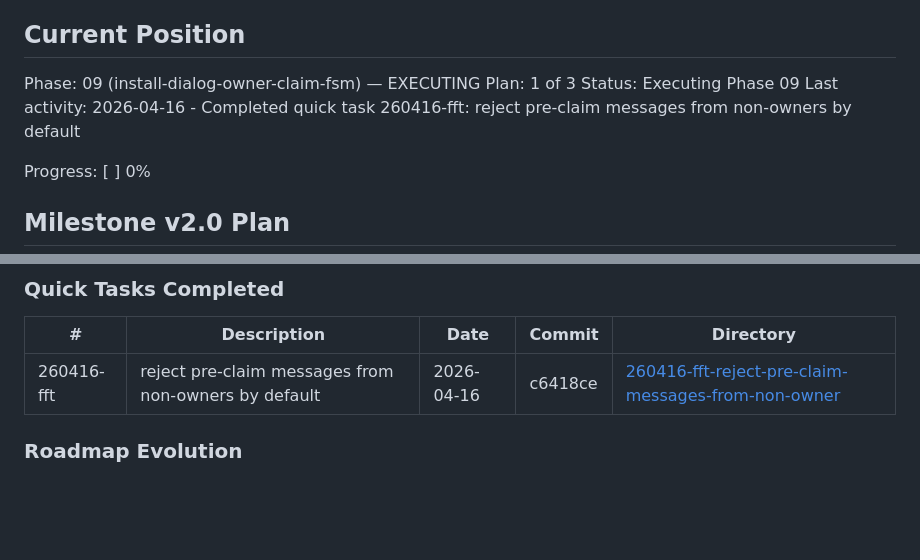
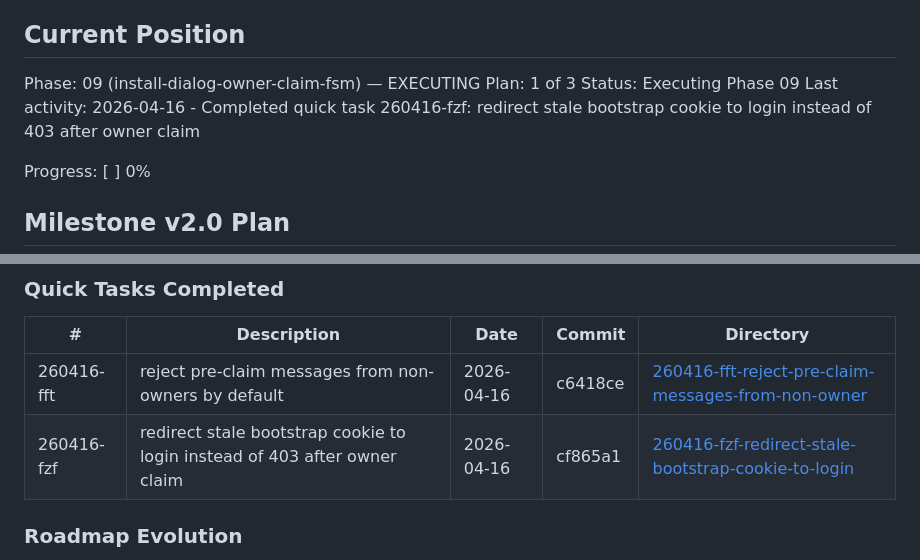
Before and after one commit to makscee/animaya, a Markdown page: .planning/STATE.md, 2 parts joined by grey strips. Drawn GitHub-style; blank space fills up the shorter version.

Commit message:
docs(quick-260416-fzf): redirect stale bootstrap cookie to login instead of 403 after owner claim

```diff
--- a/.planning/STATE.md
+++ b/.planning/STATE.md
@@ -28,7 +28,7 @@ See: .planning/PROJECT.md (updated 2026-04-15)
 Phase: 09 (install-dialog-owner-claim-fsm) — EXECUTING
 Plan: 1 of 3
 Status: Executing Phase 09
-Last activity: 2026-04-16 - Completed quick task 260416-fft: reject pre-claim messages from non-owners by default
+Last activity: 2026-04-16 - Completed quick task 260416-fzf: redirect stale bootstrap cookie to login instead of 403 after owner claim
 
 Progress: [          ] 0%
 
@@ -106,6 +106,7 @@ None — v2.0 roadmap validated with 100% requirement coverage (21/21).
 | # | Description | Date | Commit | Directory |
 |---|-------------|------|--------|-----------|
 | 260416-fft | reject pre-claim messages from non-owners by default | 2026-04-16 | c6418ce | [260416-fft-reject-pre-claim-messages-from-non-owner](./quick/260416-fft-reject-pre-claim-messages-from-non-owner/) |
+| 260416-fzf | redirect stale bootstrap cookie to login instead of 403 after owner claim | 2026-04-16 | cf865a1 | [260416-fzf-redirect-stale-bootstrap-cookie-to-login](./quick/260416-fzf-redirect-stale-bootstrap-cookie-to-login/) |
 
 ### Roadmap Evolution
 
```
Also changed, not shown: 2 other files.
